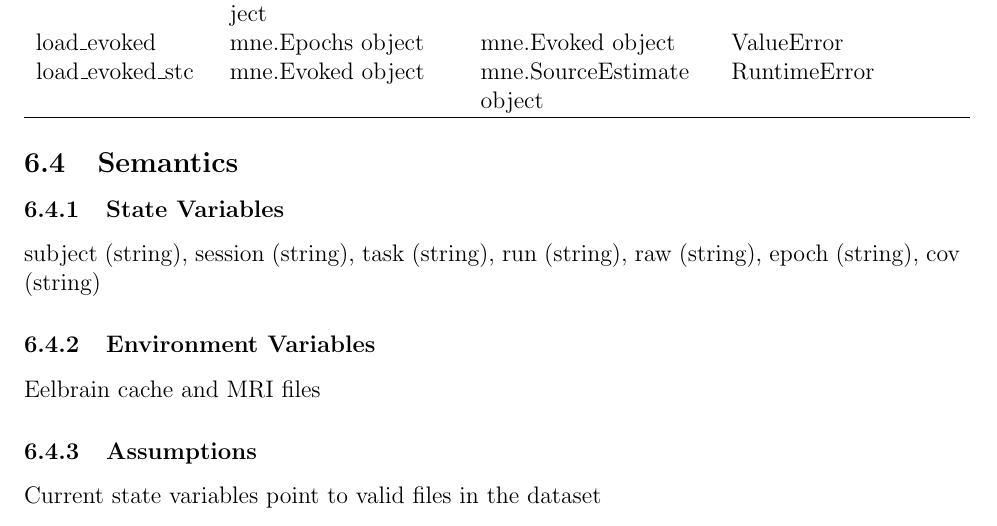
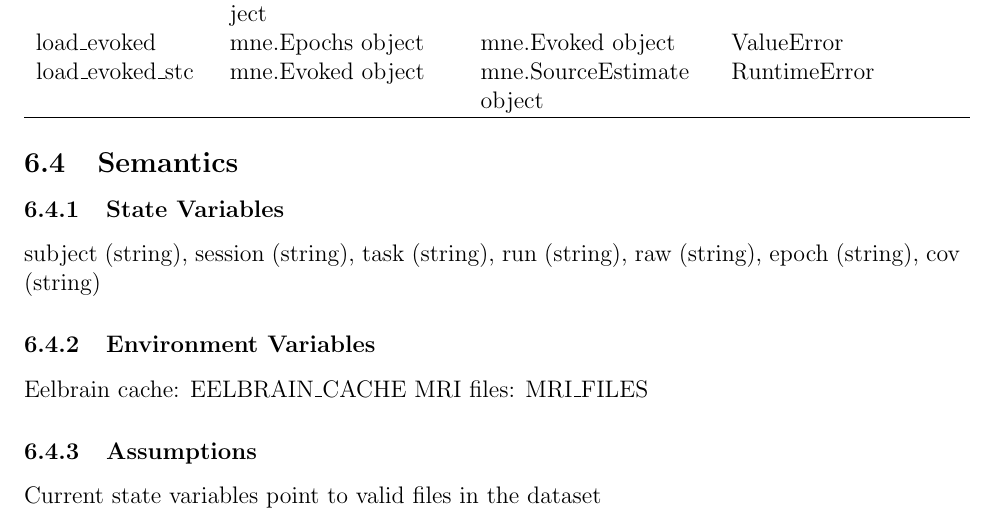
Before and after one commit to zhangwenchili/CAS741-EelbrainPipeline, a LaTeX document (docs/Design/SoftDetailedDes/MIS.tex): part of page 9 of 22, cut so that both start at the same text. Compiled offline with pdfLaTeX; a LaTeX package or settings file that is missing is left out.

Commit message:
MG&MIS: give environment vars name

```diff
--- a/docs/Design/SoftDetailedDes/MIS.tex
+++ b/docs/Design/SoftDetailedDes/MIS.tex
@@ -269,7 +269,8 @@ subject (string), session (string), task (string), run (string), raw (string), e
 \subsubsection{Environment Variables}
 
 
-Eelbrain cache and MRI files
+Eelbrain cache: EELBRAIN\_CACHE
+MRI files: MRI\_FILES
 
 
 
```
